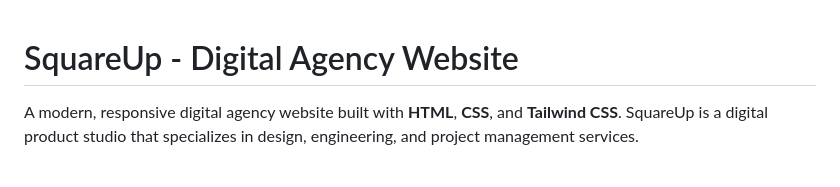
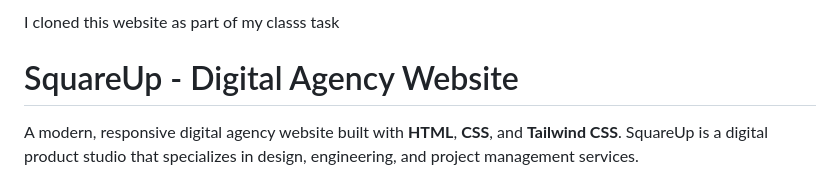
Before and after one commit to Oxbee27/Digital_Agency, a Markdown page: README.md, the part around the change. GitHub-like rendering.

Commit message:
Add description about cloning the website

```diff
--- a/README.md
+++ b/README.md
@@ -1,3 +1,5 @@
+I cloned this website as part of my classs task
+
 # SquareUp - Digital Agency Website
 
 A modern, responsive digital agency website built with **HTML**, **CSS**, and **Tailwind CSS**. SquareUp is a digital product studio that specializes in design, engineering, and project management services.
```
